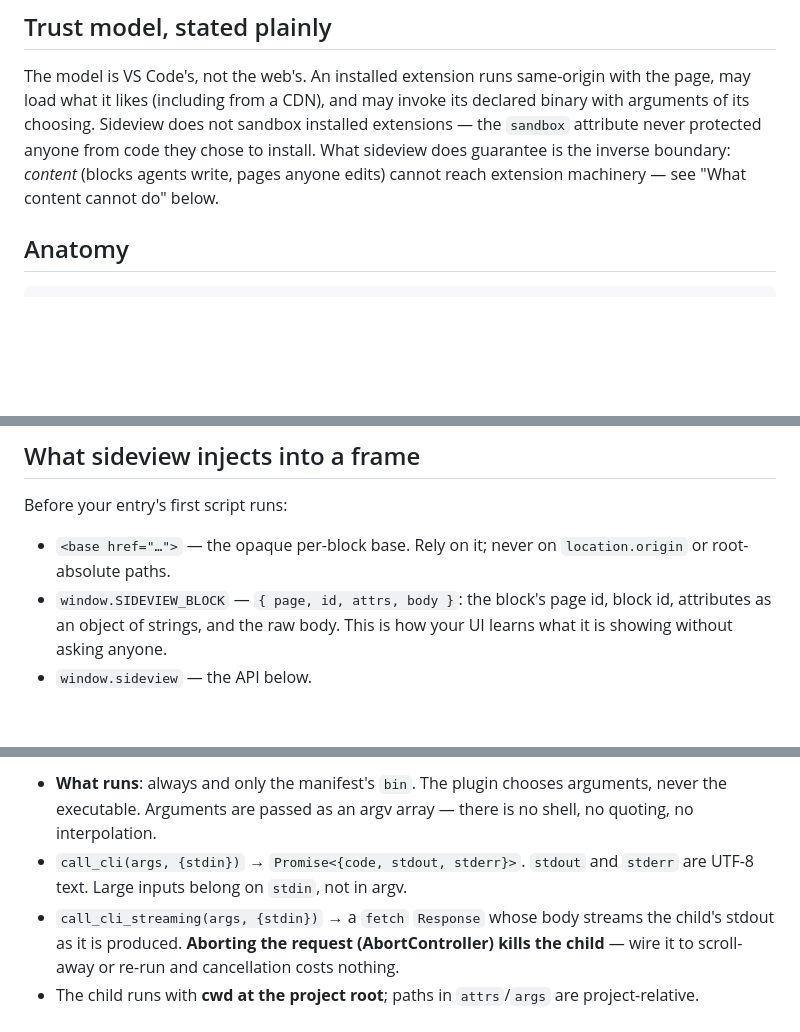
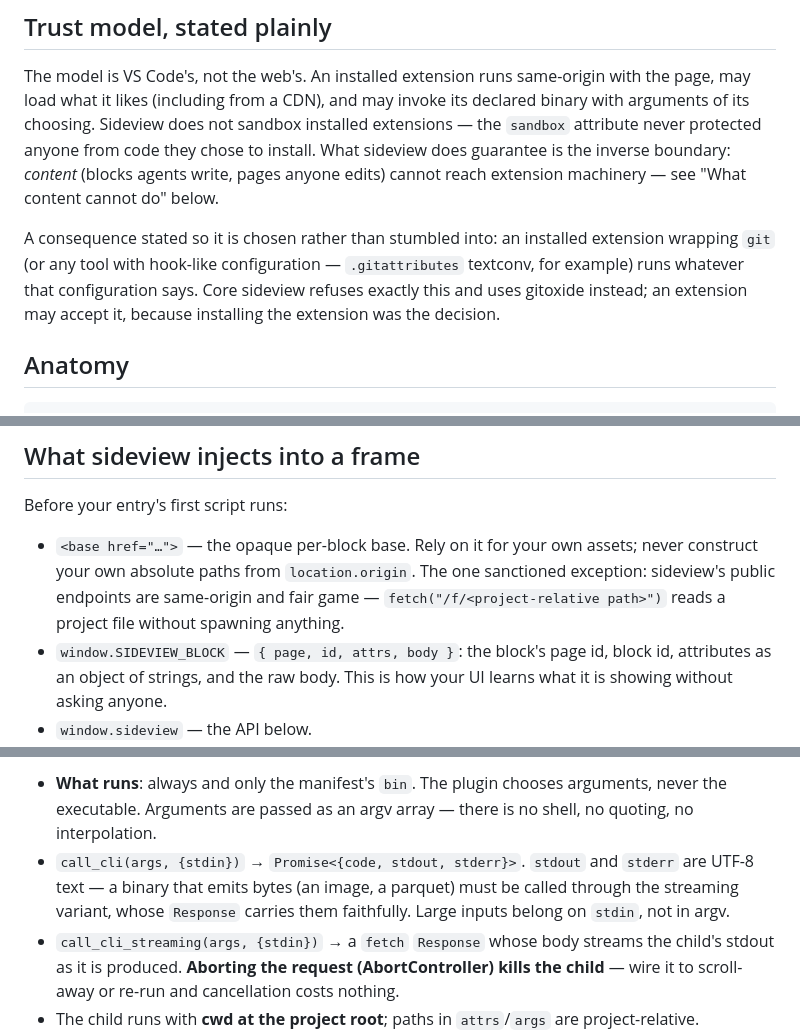
Before and after one commit to kindly/sideview, a Markdown page: EXTENSIONS.md, 3 parts joined by grey strips. GitHub-like rendering; blank space fills up the shorter version.

Commit message:
Doc gaps the author's doubt surfaced: /f/ is fair game, bytes go through streaming, git-wrapping is a chosen risk
Co-Authored-By: Claude Fable 5 <noreply@anthropic.com>

```diff
--- a/EXTENSIONS.md
+++ b/EXTENSIONS.md
@@ -28,6 +28,13 @@ protected anyone from code they chose to install. What sideview does
 guarantee is the inverse boundary: *content* (blocks agents write, pages
 anyone edits) cannot reach extension machinery — see "What content cannot
 do" below.
+
+A consequence stated so it is chosen rather than stumbled into: an installed
+extension wrapping `git` (or any tool with hook-like configuration —
+`.gitattributes` textconv, for example) runs whatever that configuration
+says. Core sideview refuses exactly this and uses gitoxide instead; an
+extension may accept it, because installing the extension was the decision.
+
 
 ## Anatomy
 
@@ -117,8 +124,11 @@ are written against, which only you know. The installer never overrides it.
 
 Before your entry's first script runs:
 
-- `<base href="…">` — the opaque per-block base. Rely on it; never on
-  `location.origin` or root-absolute paths.
+- `<base href="…">` — the opaque per-block base. Rely on it for your own
+  assets; never construct your own absolute paths from `location.origin`.
+  The one sanctioned exception: sideview's public endpoints are same-origin
+  and fair game — `fetch("/f/<project-relative path>")` reads a project file
+  without spawning anything.
 - `window.SIDEVIEW_BLOCK` — `{ page, id, attrs, body }`: the block's page id,
   block id, attributes as an object of strings, and the raw body. This is
   how your UI learns what it is showing without asking anyone.
@@ -142,7 +152,9 @@ for await (const chunk of response.body) { /* paint as it arrives */ }
   arguments, never the executable. Arguments are passed as an argv array —
   there is no shell, no quoting, no interpolation.
 - `call_cli(args, {stdin})` → `Promise<{code, stdout, stderr}>`. `stdout`
-  and `stderr` are UTF-8 text. Large inputs belong on `stdin`, not in argv.
+  and `stderr` are UTF-8 text — a binary that emits bytes (an image, a
+  parquet) must be called through the streaming variant, whose `Response`
+  carries them faithfully. Large inputs belong on `stdin`, not in argv.
 - `call_cli_streaming(args, {stdin})` → a `fetch` `Response` whose body
   streams the child's stdout as it is produced. **Aborting the request
   (AbortController) kills the child** — wire it to scroll-away or re-run
```
